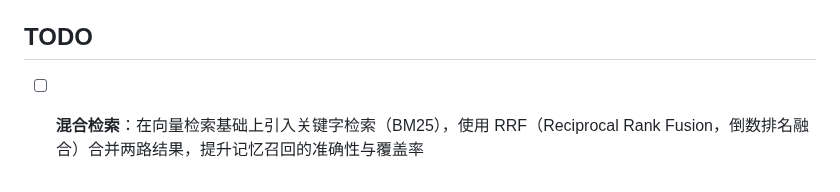
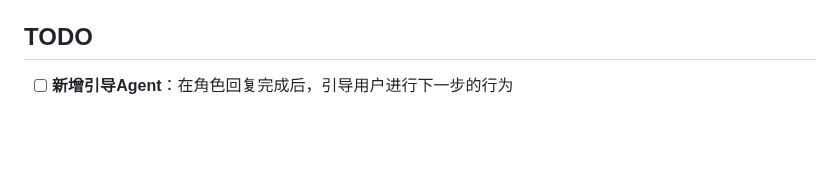
Before and after one commit to Zer0Drv/AgentGal, a Markdown page: README.md, the part around the change. Rendered like a GitHub page; blank space fills up the shorter version.

Commit message:
docs(todo): update next feature to guidance agent
混合检索已实现，更新 TODO 为下一阶段特性：在角色回复完成后为用户引导下一步行为。

Hybrid search is now implemented. Updated TODO to reflect next phase: guide
the player on next actions after character responses.

- 完成混合检索功能 / Completed hybrid search feature
- 转向新的指导 Agent 特性 / Move to new guidance agent feature

```diff
--- a/README.md
+++ b/README.md
@@ -215,4 +215,4 @@ uv run pytest
 
 ## TODO
 
-- [ ] **混合检索**：在向量检索基础上引入关键字检索（BM25），使用 RRF（Reciprocal Rank Fusion，倒数排名融合）合并两路结果，提升记忆召回的准确性与覆盖率
+- [ ] **新增引导Agent**：在角色回复完成后，引导用户进行下一步的行为
```
